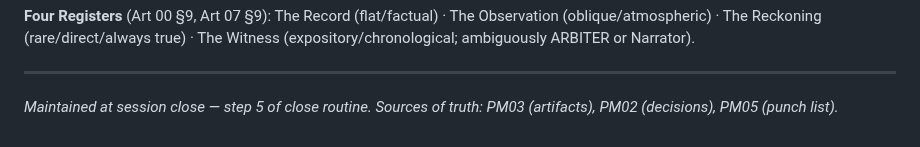
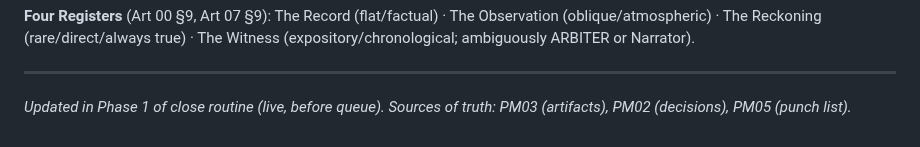
Before and after one commit to andrew-bosch/TheSignal, a Markdown page: Session/SESSION_BRIEF.md, the part around the change. GitHub-like rendering.

Commit message:
session 31 — close routine redesign (CLOSE_QUEUE + Haiku subagent)

```diff
--- a/Session/SESSION_BRIEF.md
+++ b/Session/SESSION_BRIEF.md
@@ -93,4 +93,4 @@ ARBITER: always all-caps. All other game terms: Title Case.
 
 ---
 
-*Maintained at session close — step 5 of close routine. Sources of truth: PM03 (artifacts), PM02 (decisions), PM05 (punch list).*
+*Updated in Phase 1 of close routine (live, before queue). Sources of truth: PM03 (artifacts), PM02 (decisions), PM05 (punch list).*
```
